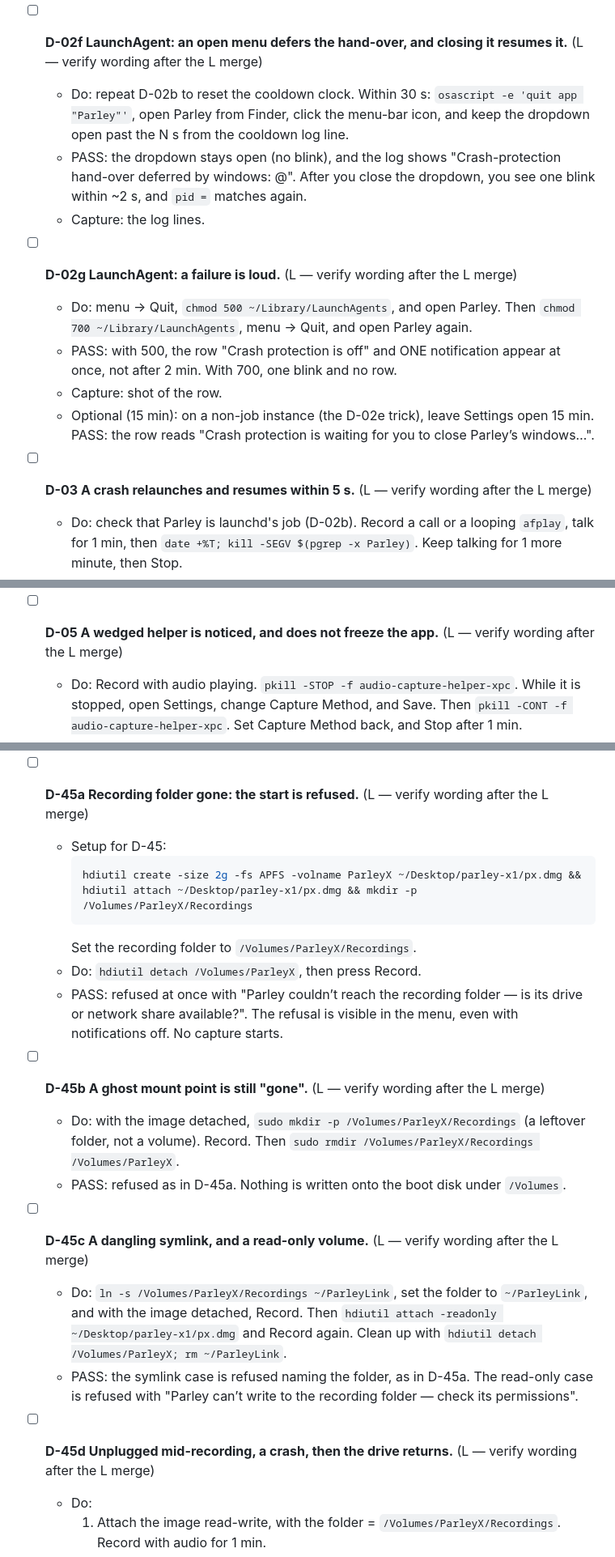
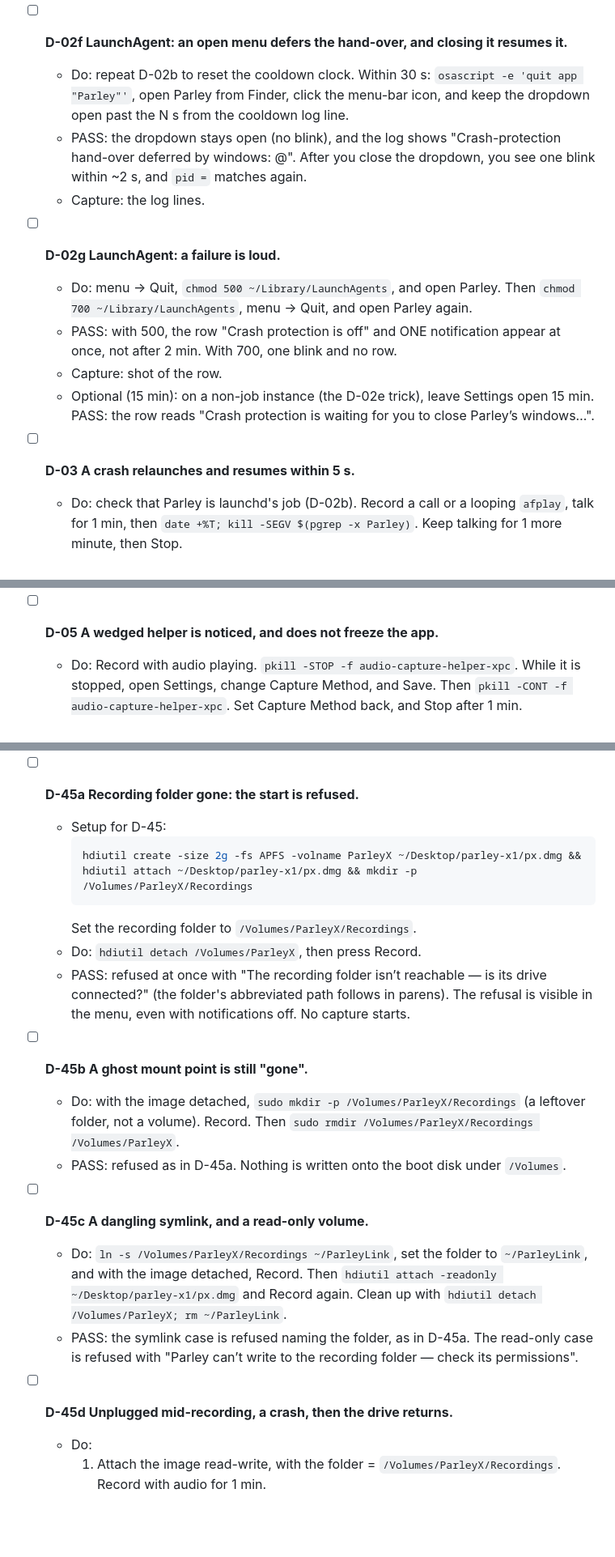
Before and after one commit to fmasi/parley, a Markdown page: scripts/test-checklist.md, 3 parts joined by grey strips. Shown at 81% size. Drawn GitHub-style; blank space fills up the shorter version.

````diff
--- a/scripts/test-checklist.md
+++ b/scripts/test-checklist.md
@@ -81,18 +77,18 @@ The alarm rows (L — verify wording after the L merge) are: "The other side may
   - Do: this needs a Parley that is NOT launchd's job, which the 30 s hand-over cooldown gives you. Right after D-02b's blink (within 30 s): `osascript -e 'quit app "Parley"'`, open Parley from Finder, and read the log line "LaunchAgent hand-over cooldown — one re-check in N s". Before N s pass, start a recording. Record 2 min, Stop, let the transcript finish, and close the rename panel.
   - PASS: no icon blink during the recording, the transcription, or while the rename panel is open, and no row. Within a few seconds of closing the last panel: one blink, and `launchctl print`'s `pid =` equals `pgrep -x Parley`.
 
-- [ ] **D-02f LaunchAgent: an open menu defers the hand-over, and closing it resumes it.** (L — verify wording after the L merge)
+- [ ] **D-02f LaunchAgent: an open menu defers the hand-over, and closing it resumes it.**
   - Do: repeat D-02b to reset the cooldown clock. Within 30 s: `osascript -e 'quit app "Parley"'`, open Parley from Finder, click the menu-bar icon, and keep the dropdown open past the N s from the cooldown log line.
   - PASS: the dropdown stays open (no blink), and the log shows "Crash-protection hand-over deferred by windows: <class>@<level>". After you close the dropdown, you see one blink within ~2 s, and `pid =` matches again.
   - Capture: the log lines.
 
-- [ ] **D-02g LaunchAgent: a failure is loud.** (L — verify wording after the L merge)
+- [ ] **D-02g LaunchAgent: a failure is loud.**
   - Do: menu → Quit, `chmod 500 ~/Library/LaunchAgents`, and open Parley. Then `chmod 700 ~/Library/LaunchAgents`, menu → Quit, and open Parley again.
   - PASS: with 500, the row "Crash protection is off" and ONE notification appear at once, not after 2 min. With 700, one blink and no row.
   - Capture: shot of the row.
   - Optional (15 min): on a non-job instance (the D-02e trick), leave Settings open 15 min. PASS: the row reads "Crash protection is waiting for you to close Parley’s windows…".
 
-- [ ] **D-03 A crash relaunches and resumes within 5 s.** (L — verify wording after the L merge)
+- [ ] **D-03 A crash relaunches and resumes within 5 s.**
   - Do: check that Parley is launchd's job (D-02b). Record a call or a looping `afplay`, talk for 1 min, then `date +%T; kill -SEGV $(pgrep -x Parley)`. Keep talking for 1 more minute, then Stop.
   - PASS:
     - the log shows "Instance guard: launchd job = true" ≤ 5 s after the kill (note the delay: M-L2);
@@ -115,7 +111,7 @@ The alarm rows (L — verify wording after the L merge) are: "The other side may
   - Note: the knob can't be removed mid-recording, because config is read only at launch. Healing that clears the row is checked in D-10, D-13 and D-16 instead.
   - Capture: `diag`, `meta`, shots of the window and the row.
 
-- [ ] **D-05 A wedged helper is noticed, and does not freeze the app.** (L — verify wording after the L merge)
+- [ ] **D-05 A wedged helper is noticed, and does not freeze the app.**
   - Do: Record with audio playing. `pkill -STOP -f audio-capture-helper-xpc`. While it is stopped, open Settings, change Capture Method, and Save. Then `pkill -CONT -f audio-capture-helper-xpc`. Set Capture Method back, and Stop after 1 min.
   - PASS: within ~25 s (3 missed 5-s polls with a 3-s deadline each), the row "The capture helper stopped answering" appears. The menu and Settings stay responsive, and Save finishes within ~5 s. After CONT, the row clears within ~10 s and the timer keeps running. After Stop, the audio after CONT is in the `.m4a`. The frozen stretch is a gap, never an unexplained end.
   - Capture: shot of the row, the log lines.
@@ -367,24 +363,24 @@ The alarm rows (L — verify wording after the L merge) are: "The other side may
     - the transcript has the evening and morning speech.
   - Record for X3: the time from "AudioConcatenator: re-encoding with AAC (silence inserted)" to "AudioConcatenator: re-encode succeeded", the gap length, and the Mac (M-P2).
 
-- [ ] **D-45a Recording folder gone: the start is refused.** (L — verify wording after the L merge)
+- [ ] **D-45a Recording folder gone: the start is refused.**
   - Setup for D-45:
     ```zsh
     hdiutil create -size 2g -fs APFS -volname ParleyX ~/Desktop/parley-x1/px.dmg && hdiutil attach ~/Desktop/parley-x1/px.dmg && mkdir -p /Volumes/ParleyX/Recordings
     ```
     Set the recording folder to `/Volumes/ParleyX/Recordings`.
   - Do: `hdiutil detach /Volumes/ParleyX`, then press Record.
-  - PASS: refused at once with "Parley couldn’t reach the recording folder — is its drive or network share available?". The refusal is visible in the menu, even with notifications off. No capture starts.
+  - PASS: refused at once with "The recording folder isn’t reachable — is its drive connected?" (the folder's abbreviated path follows in parens). The refusal is visible in the menu, even with notifications off. No capture starts.
 
-- [ ] **D-45b A ghost mount point is still "gone".** (L — verify wording after the L merge)
+- [ ] **D-45b A ghost mount point is still "gone".**
   - Do: with the image detached, `sudo mkdir -p /Volumes/ParleyX/Recordings` (a leftover folder, not a volume). Record. Then `sudo rmdir /Volumes/ParleyX/Recordings /Volumes/ParleyX`.
   - PASS: refused as in D-45a. Nothing is written onto the boot disk under `/Volumes`.
 
-- [ ] **D-45c A dangling symlink, and a read-only volume.** (L — verify wording after the L merge)
+- [ ] **D-45c A dangling symlink, and a read-only volume.**
   - Do: `ln -s /Volumes/ParleyX/Recordings ~/ParleyLink`, set the folder to `~/ParleyLink`, and with the image detached, Record. Then `hdiutil attach -readonly ~/Desktop/parley-x1/px.dmg` and Record again. Clean up with `hdiutil detach /Volumes/ParleyX; rm ~/ParleyLink`.
   - PASS: the symlink case is refused naming the folder, as in D-45a. The read-only case is refused with "Parley can’t write to the recording folder — check its permissions".
 
-- [ ] **D-45d Unplugged mid-recording, a crash, then the drive returns.** (L — verify wording after the L merge)
+- [ ] **D-45d Unplugged mid-recording, a crash, then the drive returns.**
   - Do:
     1. Attach the image read-write, with the folder = `/Volumes/ParleyX/Recordings`. Record with audio for 1 min.
     2. `hdiutil detach -force /Volumes/ParleyX`. Wait 20 s.
````
Also changed, not shown: other parts of scripts/test-checklist.md (+35 -39 lines).
